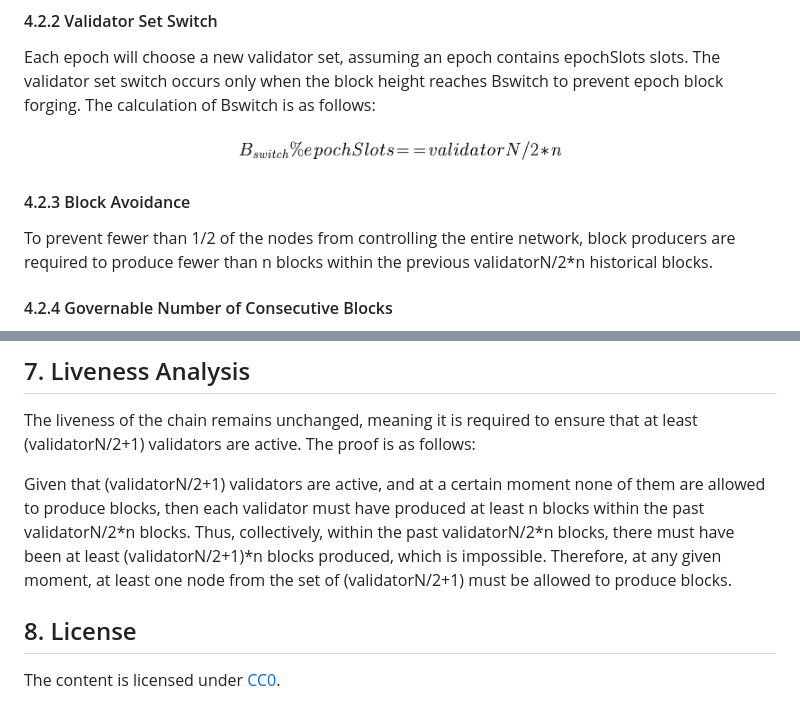
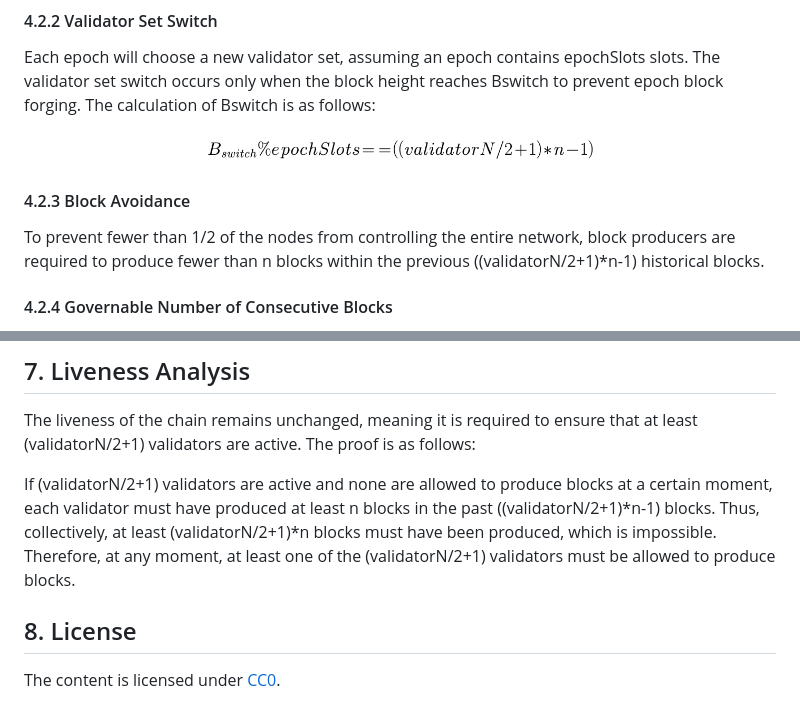
Before and after one commit to bnb-chain/BEPs, a Markdown page: BEPs/BEP-341.md, 2 parts joined by grey strips. Drawn GitHub-style; pictures changed too: BEPs/assets/bep-341/4.2.2.png.

Commit message:
change the length of block history to check

```diff
--- a/BEPs/BEP-341.md
+++ b/BEPs/BEP-341.md
@@ -76,11 +76,11 @@ Each epoch predefines a set of validators, with a total of validatorN validators
 #### 4.2.2 Validator Set Switch
 Each epoch will choose a new validator set, assuming an epoch contains epochSlots slots. The validator set switch occurs only when the block height reaches Bswitch to prevent epoch block forging. The calculation of Bswitch is as follows:
 <div align="center">
-<img src=./assets/bep-341/4.2.2.png width=48% />
+<img src=./assets/bep-341/4.2.2.png width=56% />
 </div>
 
 #### 4.2.3 Block Avoidance
-To prevent fewer than 1/2 of the nodes from controlling the entire network, block producers are required to produce fewer than n blocks within the previous validatorN/2\*n historical blocks.
+To prevent fewer than 1/2 of the nodes from controlling the entire network, block producers are required to produce fewer than n blocks within the previous ((validatorN/2+1)\*n-1) historical blocks.
 
 #### 4.2.4 Governable Number of Consecutive Blocks
 When n=1, it is equivalent to disabling the feature of consecutive block production, while significant optimization is observed when n belongs to the range [3,5]. Currently, the range for the value of n is set to [1,9] but except 2.
@@ -107,7 +107,7 @@ This BEP relies on BSC's Fast Finality feature. If Fast Finality fails, it may r
 ## 7. Liveness Analysis
 The liveness of the chain remains unchanged, meaning it is required to ensure that at least (validatorN/2+1) validators are active. The proof is as follows:
 
-Given that (validatorN/2+1) validators are active, and at a certain moment none of them are allowed to produce blocks, then each validator must have produced at least n blocks within the past validatorN/2\*n blocks. Thus, collectively, within the past validatorN/2\*n blocks, there must have been at least (validatorN/2+1)\*n blocks produced, which is impossible. Therefore, at any given moment, at least one node from the set of (validatorN/2+1) must be allowed to produce blocks.
+If (validatorN/2+1) validators are active and none are allowed to produce blocks at a certain moment, each validator must have produced at least n blocks in the past ((validatorN/2+1)\*n-1) blocks. Thus, collectively, at least (validatorN/2+1)\*n blocks must have been produced, which is impossible. Therefore, at any moment, at least one of the (validatorN/2+1) validators must be allowed to produce blocks.
 
 ## 8. License
 The content is licensed under [CC0](https://creativecommons.org/publicdomain/zero/1.0/).
```
